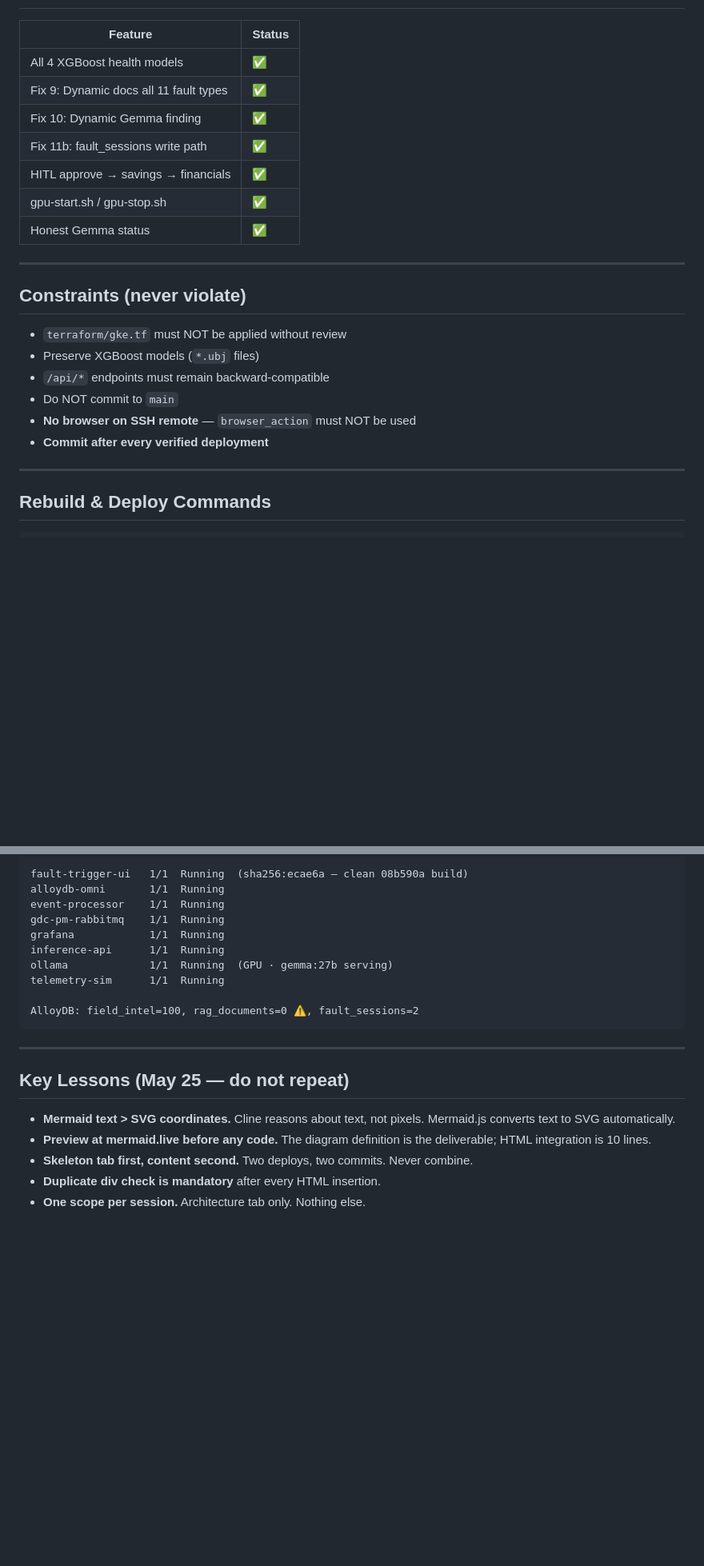
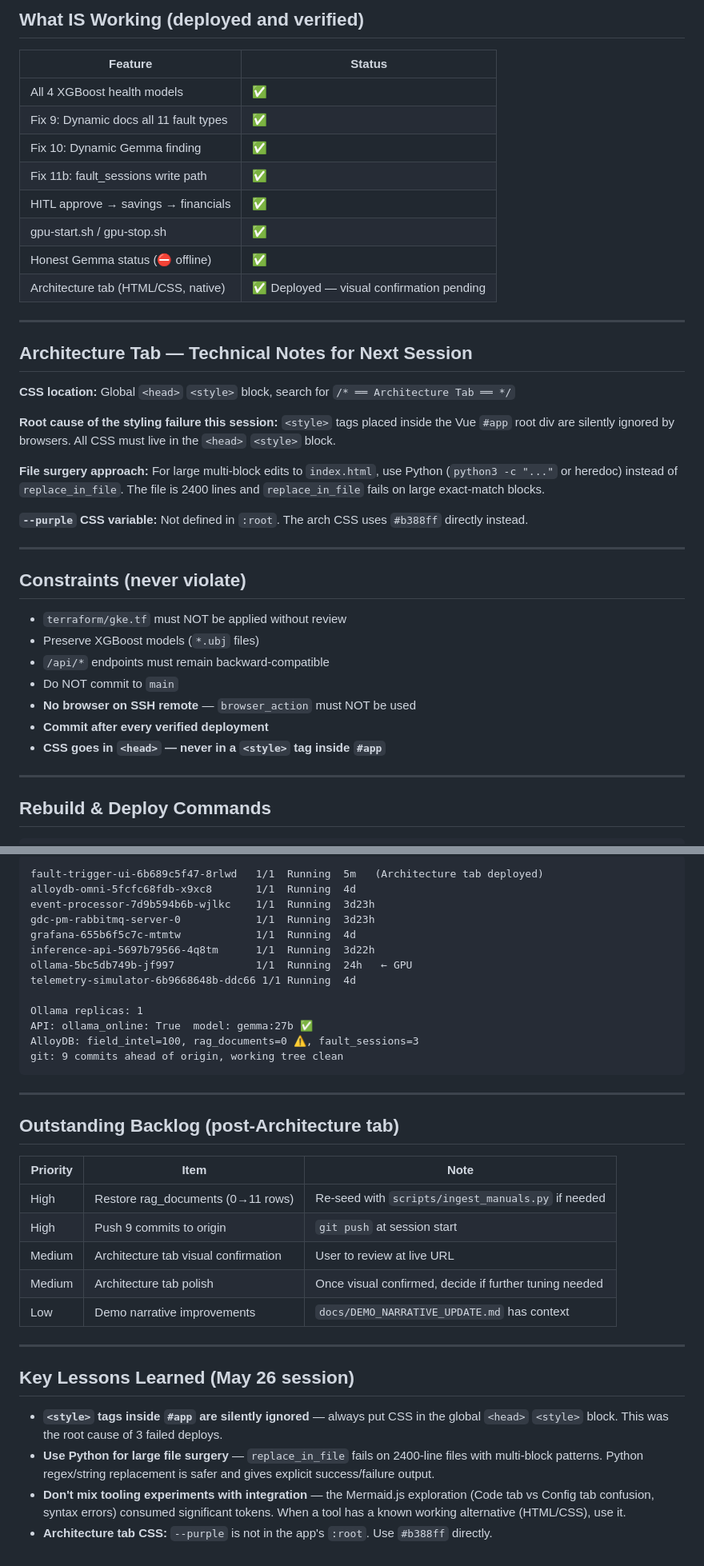
Before and after one commit to bdau-goog/gdc-pm, a Markdown page: docs/NEXT_SESSION_PROMPT.md, 2 parts joined by grey strips. Shown at 80% size. GitHub-like rendering; blank space fills up the shorter version.

````diff
--- a/docs/NEXT_SESSION_PROMPT.md
+++ b/docs/NEXT_SESSION_PROMPT.md
@@ -67,3 +114,4 @@ Full implementation plan (HTML/CSS Flexbox approach, exact code blocks, insertio
+## What IS Working (deployed and verified)
 
 | Feature | Status |
 |---------|--------|
@@ -73,7 +121,20 @@ Full implementation plan (HTML/CSS Flexbox approach, exact code blocks, insertio
 | Fix 11b: fault_sessions write path | ✅ |
 | HITL approve → savings → financials | ✅ |
 | gpu-start.sh / gpu-stop.sh | ✅ |
-| Honest Gemma status | ✅ |
+| Honest Gemma status (⛔ offline) | ✅ |
+| Architecture tab (HTML/CSS, native) | ✅ Deployed — visual confirmation pending |
+
+---
+
+## Architecture Tab — Technical Notes for Next Session
+
+**CSS location:** Global `<head>` `<style>` block, search for `/* ══ Architecture Tab ══ */`
+
+**Root cause of the styling failure this session:** `<style>` tags placed inside the Vue `#app` root div are silently ignored by browsers. All CSS must live in the `<head>` `<style>` block.
+
+**File surgery approach:** For large multi-block edits to `index.html`, use Python (`python3 -c "..."` or heredoc) instead of `replace_in_file`. The file is 2400 lines and `replace_in_file` fails on large exact-match blocks.
+
+**`--purple` CSS variable:** Not defined in `:root`. The arch CSS uses `#b388ff` directly instead.
 
 ---
 
@@ -84,6 +145,7 @@ Full implementation plan (HTML/CSS Flexbox approach, exact code blocks, insertio
 - Do NOT commit to `main`
 - **No browser on SSH remote** — `browser_action` must NOT be used
 - **Commit after every verified deployment**
+- **CSS goes in `<head>` — never in a `<style>` tag inside `#app`**
 
 ---
 
@@ -102,22 +164,37 @@ kubectl rollout status deployment/fault-trigger-ui -n gdc-pm
 
 ```
-fault-trigger-ui   1/1  Running  (sha256:ecae6a — clean 08b590a build)
-alloydb-omni       1/1  Running
-event-processor    1/1  Running
-gdc-pm-rabbitmq    1/1  Running
-grafana            1/1  Running
-inference-api      1/1  Running
-ollama             1/1  Running  (GPU · gemma:27b serving)
-telemetry-sim      1/1  Running
+fault-trigger-ui-6b689c5f47-8rlwd   1/1  Running  5m   (Architecture tab deployed)
+alloydb-omni-5fcfc68fdb-x9xc8       1/1  Running  4d
+event-processor-7d9b594b6b-wjlkc    1/1  Running  3d23h
+gdc-pm-rabbitmq-server-0            1/1  Running  3d23h
+grafana-655b6f5c7c-mtmtw            1/1  Running  4d
+inference-api-5697b79566-4q8tm      1/1  Running  3d22h
+ollama-5bc5db749b-jf997             1/1  Running  24h   ← GPU
+telemetry-simulator-6b9668648b-ddc66 1/1 Running  4d
 
-AlloyDB: field_intel=100, rag_documents=0 ⚠️, fault_sessions=2
+Ollama replicas: 1
+API: ollama_online: True  model: gemma:27b ✅
+AlloyDB: field_intel=100, rag_documents=0 ⚠️, fault_sessions=3
+git: 9 commits ahead of origin, working tree clean
 ```
 
 ---
 
-## Key Lessons (May 25 — do not repeat)
-- **Mermaid text > SVG coordinates.** Cline reasons about text, not pixels. Mermaid.js converts text to SVG automatically.
-- **Preview at mermaid.live before any code.** The diagram definition is the deliverable; HTML integration is 10 lines.
-- **Skeleton tab first, content second.** Two deploys, two commits. Never combine.
-- **Duplicate div check is mandatory** after every HTML insertion.
-- **One scope per session.** Architecture tab only. Nothing else.
+## Outstanding Backlog (post-Architecture tab)
+
+| Priority | Item | Note |
+|----------|------|------|
+| High | Restore rag_documents (0→11 rows) | Re-seed with `scripts/ingest_manuals.py` if needed |
+| High | Push 9 commits to origin | `git push` at session start |
+| Medium | Architecture tab visual confirmation | User to review at live URL |
+| Medium | Architecture tab polish | Once visual confirmed, decide if further tuning needed |
+| Low | Demo narrative improvements | `docs/DEMO_NARRATIVE_UPDATE.md` has context |
+
+---
+
+## Key Lessons Learned (May 26 session)
+
+- **`<style>` tags inside `#app` are silently ignored** — always put CSS in the global `<head>` `<style>` block. This was the root cause of 3 failed deploys.
+- **Use Python for large file surgery** — `replace_in_file` fails on 2400-line files with multi-block patterns. Python regex/string replacement is safer and gives explicit success/failure output.
+- **Don't mix tooling experiments with integration** — the Mermaid.js exploration (Code tab vs Config tab confusion, syntax errors) consumed significant tokens. When a tool has a known working alternative (HTML/CSS), use it.
+- **Architecture tab CSS:** `--purple` is not in the app's `:root`. Use `#b388ff` directly.
````
Also changed, not shown: other parts of docs/NEXT_SESSION_PROMPT.md (+61 -14 lines).
